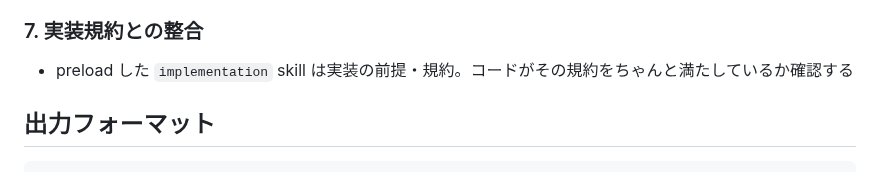
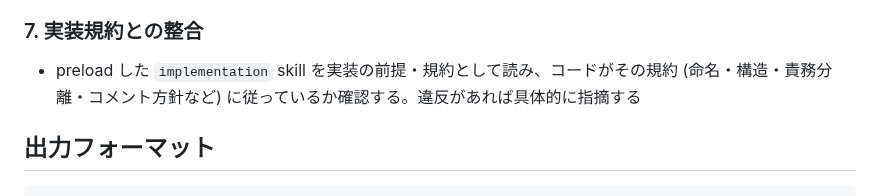
Before and after one commit to sei-newbear/xp-harness, a Markdown page: .apm/agents/code-reviewer.md, the part around the change. GitHub-like rendering.

Commit message:
PR #5 レビュー対応: code-reviewer 観点 7 の曖昧表現を具体化
「規約をちゃんと満たしているか」→「規約 (命名・構造・責務分離・コメント方針など) に
従っているか確認し、違反があれば具体的に指摘する」。subagent への指示として
何を見るかを明確化。

Co-Authored-By: Claude Opus 4.7 (1M context) <noreply@anthropic.com>

```diff
--- a/.apm/agents/code-reviewer.md
+++ b/.apm/agents/code-reviewer.md
@@ -72,7 +72,7 @@ main session の Claude Code がコードを書いている。あなたはその
 
 ### 7. 実装規約との整合
 
-- preload した `implementation` skill は実装の前提・規約。コードがその規約をちゃんと満たしているか確認する
+- preload した `implementation` skill を実装の前提・規約として読み、コードがその規約 (命名・構造・責務分離・コメント方針など) に従っているか確認する。違反があれば具体的に指摘する
 
 ## 出力フォーマット
 
```
